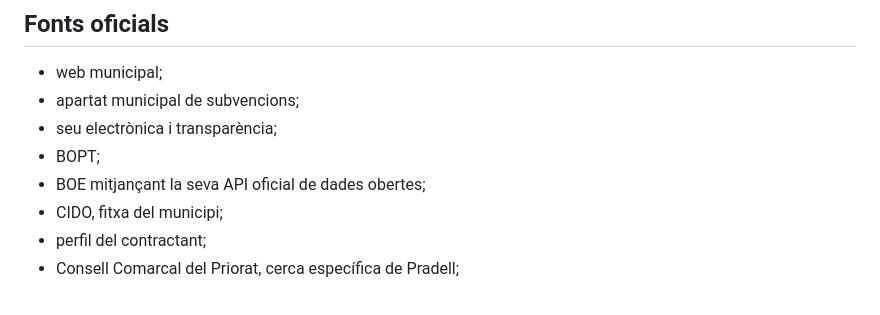
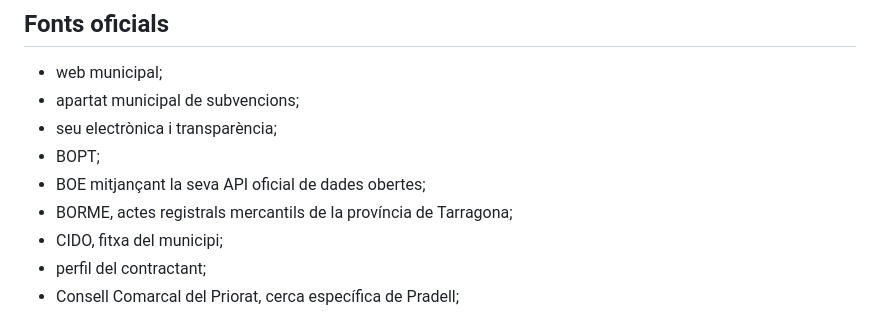
Before and after one commit to d9tj6y8zrf-jpg/pradata, a Markdown page: README.md, the part around the change. Rendered like a GitHub page.

Commit message:
Documenta la font BORME

```diff
--- a/README.md
+++ b/README.md
@@ -79,6 +79,7 @@ un historial visible a GitHub.
 - seu electrònica i transparència;
 - BOPT;
 - BOE mitjançant la seva API oficial de dades obertes;
+- BORME, actes registrals mercantils de la província de Tarragona;
 - CIDO, fitxa del municipi;
 - perfil del contractant;
 - Consell Comarcal del Priorat, cerca específica de Pradell;
```
